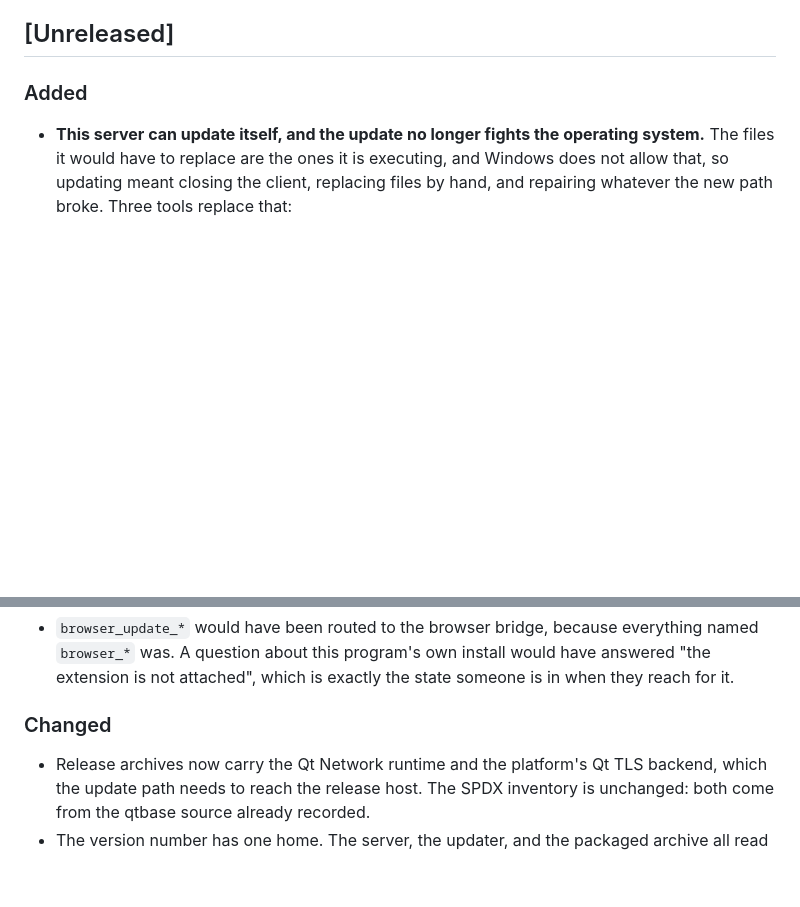
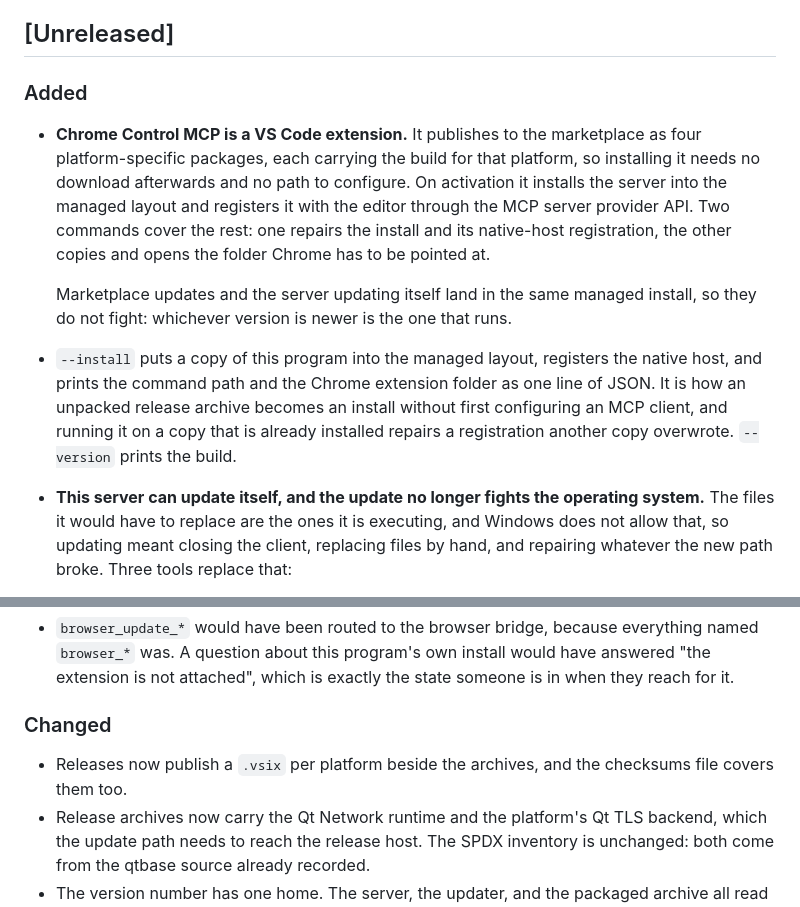
Before and after one commit to RandyNorthrup/chrome-control-mcp, a Markdown page: CHANGELOG.md, 2 parts joined by grey strips. Drawn GitHub-style; blank space fills up the shorter version.

```diff
--- a/CHANGELOG.md
+++ b/CHANGELOG.md
@@ -5,6 +5,22 @@ All notable changes are documented here. Project follows [Semantic Versioning](h
 ## [Unreleased]
 
 ### Added
+
+- **Chrome Control MCP is a VS Code extension.** It publishes to the marketplace as four
+  platform-specific packages, each carrying the build for that platform, so installing it needs no
+  download afterwards and no path to configure. On activation it installs the server into the
+  managed layout and registers it with the editor through the MCP server provider API. Two commands
+  cover the rest: one repairs the install and its native-host registration, the other copies and
+  opens the folder Chrome has to be pointed at.
+
+  Marketplace updates and the server updating itself land in the same managed install, so they do
+  not fight: whichever version is newer is the one that runs.
+
+- `--install` puts a copy of this program into the managed layout, registers the native host, and
+  prints the command path and the Chrome extension folder as one line of JSON. It is how an
+  unpacked release archive becomes an install without first configuring an MCP client, and running
+  it on a copy that is already installed repairs a registration another copy overwrote. `--version`
+  prints the build.
 
 - **This server can update itself, and the update no longer fights the operating system.** The
   files it would have to replace are the ones it is executing, and Windows does not allow that, so
@@ -48,6 +64,8 @@ All notable changes are documented here. Project follows [Semantic Versioning](h
 
 ### Changed
 
+- Releases now publish a `.vsix` per platform beside the archives, and the checksums file covers
+  them too.
 - Release archives now carry the Qt Network runtime and the platform's Qt TLS backend, which the
   update path needs to reach the release host. The SPDX inventory is unchanged: both come from the
   qtbase source already recorded.
```
Also changed, not shown: README.md (+35 -1 lines), vscode/README.md (added, +104 -0 lines), vscode/icon.png (added), 16 other files.
